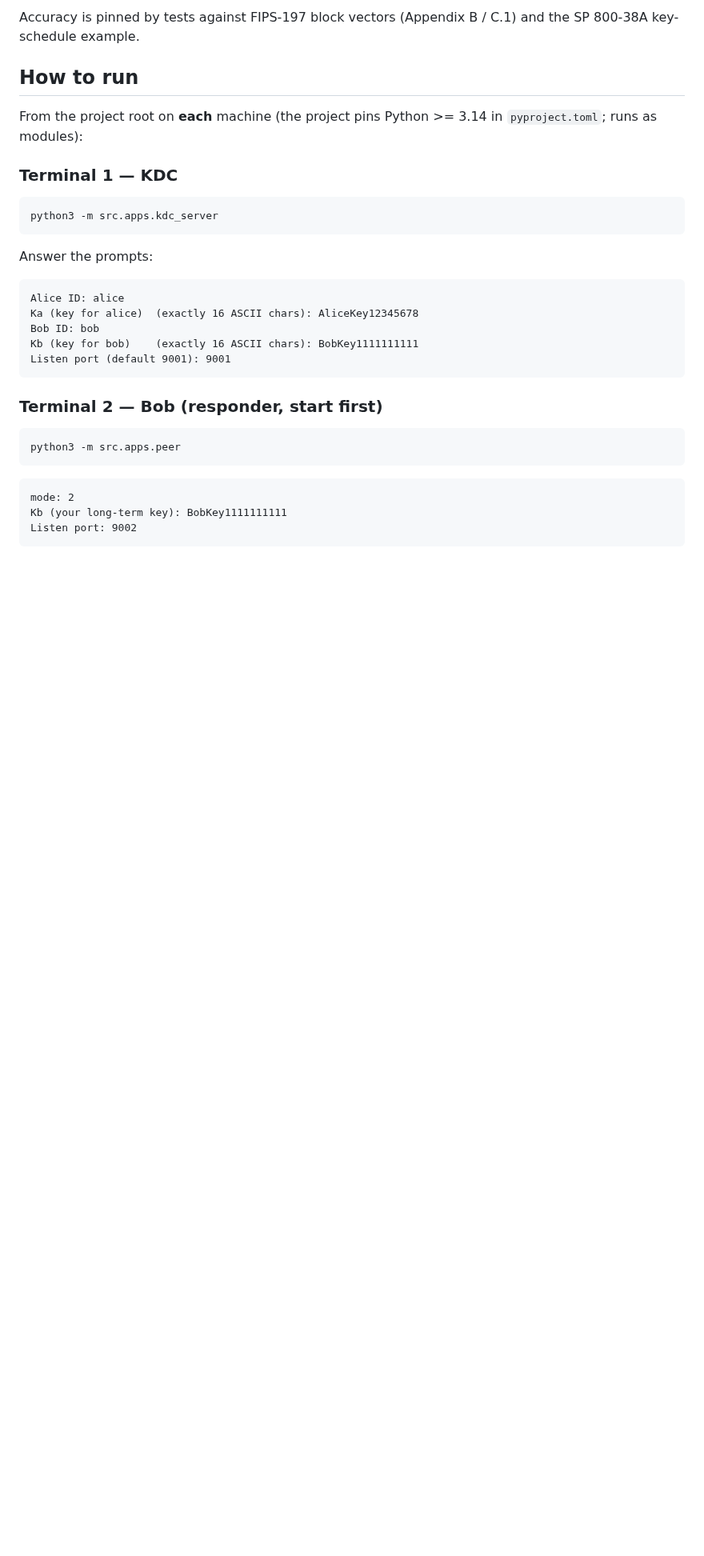
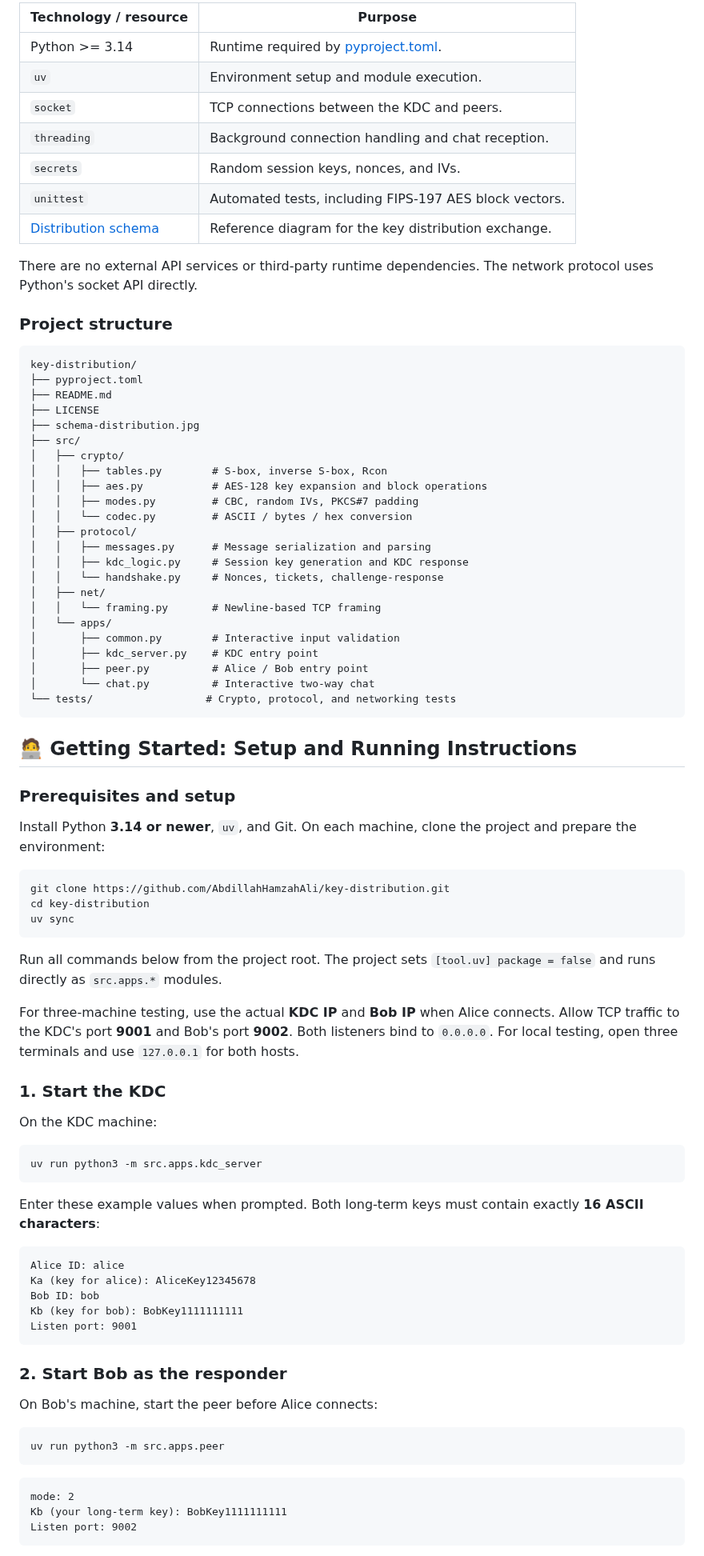
Before and after one commit to AbdillahHamzahAli/key-distribution, a Markdown page: README.md, the part around one of its changes. Shown at 80% size. Drawn GitHub-style; blank space fills up the shorter version.

````diff
--- a/README.md
+++ b/README.md
@@ -35,35 +70,94 @@ Keys and plaintext are ASCII; ciphertext is uppercase hex.
 
-Accuracy is pinned by tests against FIPS-197 block vectors (Appendix B / C.1) and the
-SP 800-38A key-schedule example.
+| Technology / resource | Purpose |
+|---|---|
+| Python >= 3.14 | Runtime required by [pyproject.toml](pyproject.toml). |
+| `uv` | Environment setup and module execution. |
+| `socket` | TCP connections between the KDC and peers. |
+| `threading` | Background connection handling and chat reception. |
+| `secrets` | Random session keys, nonces, and IVs. |
+| `unittest` | Automated tests, including FIPS-197 AES block vectors. |
+| [Distribution schema](schema-distribution.jpg) | Reference diagram for the key distribution exchange. |
 
-## How to run
+There are no external API services or third-party runtime dependencies. The
+network protocol uses Python's socket API directly.
 
-From the project root on **each** machine (the project pins Python >= 3.14 in
-`pyproject.toml`; runs as modules):
+### Project structure
 
-### Terminal 1 — KDC
+```text
+key-distribution/
+├── pyproject.toml
+├── README.md
+├── LICENSE
+├── schema-distribution.jpg
+├── src/
+│   ├── crypto/
+│   │   ├── tables.py        # S-box, inverse S-box, Rcon
+│   │   ├── aes.py           # AES-128 key expansion and block operations
+│   │   ├── modes.py         # CBC, random IVs, PKCS#7 padding
+│   │   └── codec.py         # ASCII / bytes / hex conversion
+│   ├── protocol/
+│   │   ├── messages.py      # Message serialization and parsing
+│   │   ├── kdc_logic.py     # Session key generation and KDC response
+│   │   └── handshake.py     # Nonces, tickets, challenge-response
+│   ├── net/
+│   │   └── framing.py       # Newline-based TCP framing
+│   └── apps/
+│       ├── common.py        # Interactive input validation
+│       ├── kdc_server.py    # KDC entry point
+│       ├── peer.py          # Alice / Bob entry point
+│       └── chat.py          # Interactive two-way chat
+└── tests/                  # Crypto, protocol, and networking tests
+```
+
+## 🧑‍💻 Getting Started: Setup and Running Instructions
+
+### Prerequisites and setup
+
+Install Python **3.14 or newer**, `uv`, and Git. On each machine, clone the project
+and prepare the environment:
 
 ```bash
-python3 -m src.apps.kdc_server
+git clone https://github.com/AbdillahHamzahAli/key-distribution.git
+cd key-distribution
+uv sync
 ```
 
-Answer the prompts:
+Run all commands below from the project root. The project sets
+`[tool.uv] package = false` and runs directly as `src.apps.*` modules.
 
-```
-Alice ID: alice
-Ka (key for alice)  (exactly 16 ASCII chars): AliceKey12345678
-Bob ID: bob
-Kb (key for bob)    (exactly 16 ASCII chars): BobKey1111111111
-Listen port (default 9001): 9001
+For three-machine testing, use the actual **KDC IP** and **Bob IP** when Alice
+connects. Allow TCP traffic to the KDC's port **9001** and Bob's port **9002**.
+Both listeners bind to `0.0.0.0`. For local testing, open three terminals and use
+`127.0.0.1` for both hosts.
+
+### 1. Start the KDC
+
+On the KDC machine:
+
+```bash
+uv run python3 -m src.apps.kdc_server
 ```
 
-### Terminal 2 — Bob (responder, start first)
+Enter these example values when prompted. Both long-term keys must contain
+exactly **16 ASCII characters**:
+
+```text
+Alice ID: alice
+Ka (key for alice): AliceKey12345678
+Bob ID: bob
+Kb (key for bob): BobKey1111111111
+Listen port: 9001
+```
+
+### 2. Start Bob as the responder
+
+On Bob's machine, start the peer before Alice connects:
 
 ```bash
-python3 -m src.apps.peer
+uv run python3 -m src.apps.peer
 ```
 
-```
+```text
 mode: 2
 Kb (your long-term key): BobKey1111111111
 Listen port: 9002
````
Also changed, not shown: other parts of README.md (+114 -51 lines), assets/preview.png (added), 2 other files.
